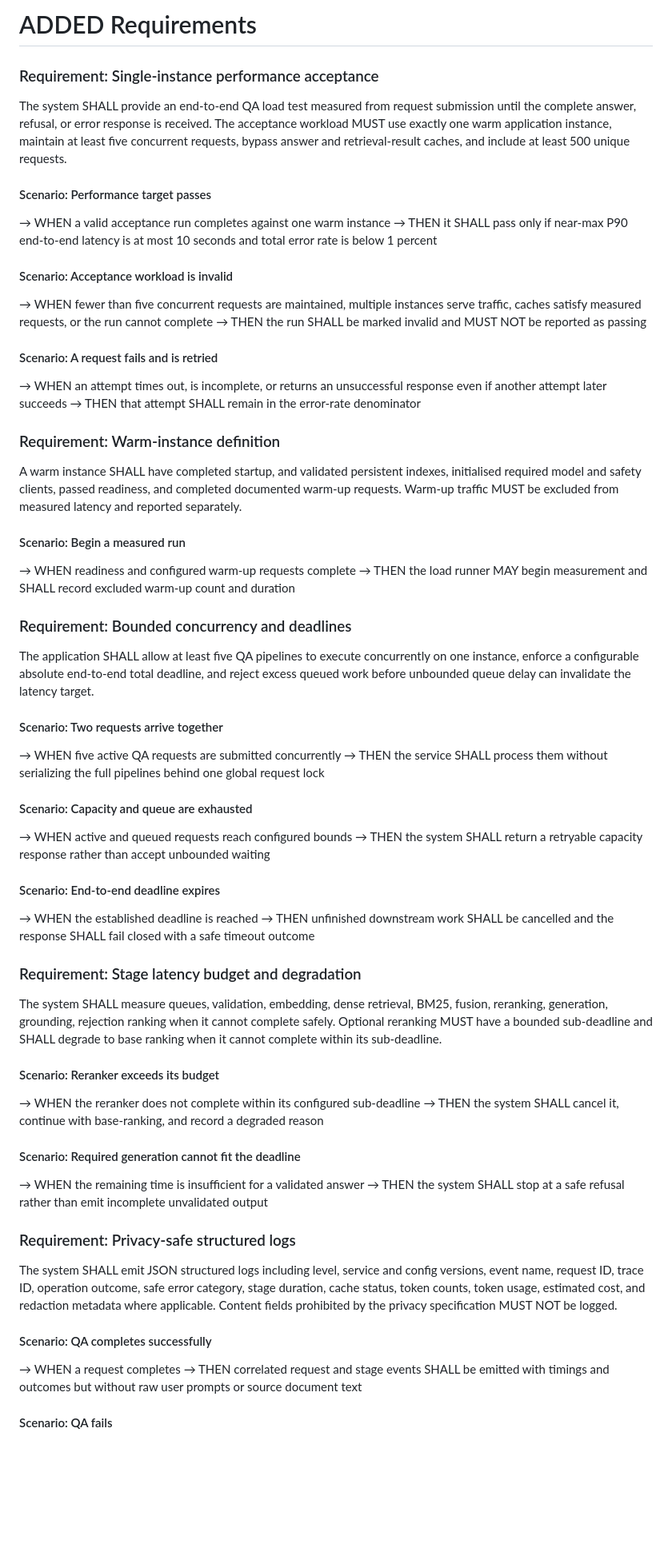
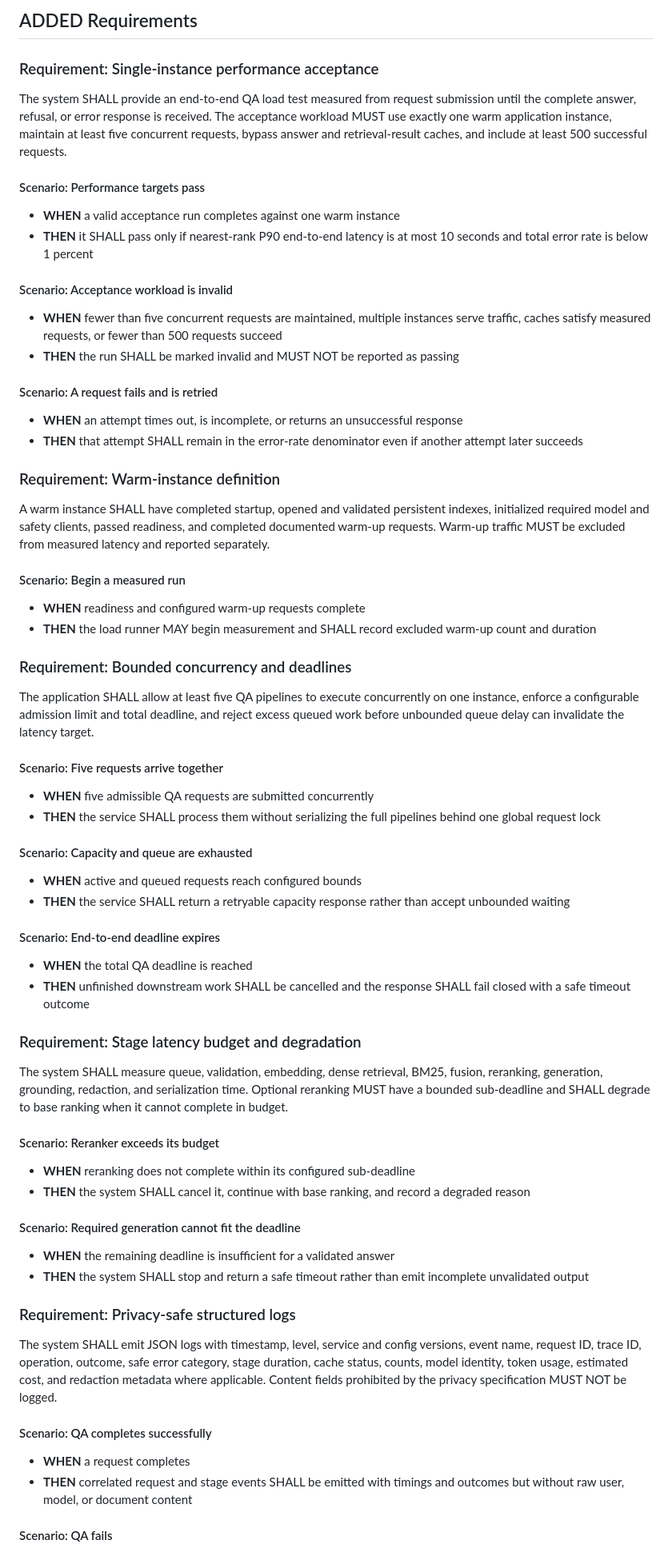
Before and after one commit to DenisYuqi/Rag_Demo, a Markdown page: specs/performance-observability/spec.md, the part around one of its changes. Shown at 80% size. Rendered like a GitHub page; blank space fills up the shorter version.

Commit message:
Refine performance requirements and scenarios

```diff
--- a/specs/performance-observability/spec.md
+++ b/specs/performance-observability/spec.md
@@ -1,58 +1,58 @@
-# ADDED Requirements
+## ADDED Requirements
 
 ### Requirement: Single-instance performance acceptance
-The system SHALL provide an end-to-end QA load test measured from request submission until the complete answer, refusal, or error response is received. The acceptance workload MUST use exactly one warm application instance, maintain at least five concurrent requests, bypass answer and retrieval-result caches, and include at least 500 unique requests.
+The system SHALL provide an end-to-end QA load test measured from request submission until the complete answer, refusal, or error response is received. The acceptance workload MUST use exactly one warm application instance, maintain at least five concurrent requests, bypass answer and retrieval-result caches, and include at least 500 successful requests.
 
-#### Scenario: Performance target passes
-→ WHEN a valid acceptance run completes against one warm instance
-→ THEN it SHALL pass only if near-max P90 end-to-end latency is at most 10 seconds and total error rate is below 1 percent
+#### Scenario: Performance targets pass
+- **WHEN** a valid acceptance run completes against one warm instance
+- **THEN** it SHALL pass only if nearest-rank P90 end-to-end latency is at most 10 seconds and total error rate is below 1 percent
 
 #### Scenario: Acceptance workload is invalid
-→ WHEN fewer than five concurrent requests are maintained, multiple instances serve traffic, caches satisfy measured requests, or the run cannot complete
-→ THEN the run SHALL be marked invalid and MUST NOT be reported as passing
+- **WHEN** fewer than five concurrent requests are maintained, multiple instances serve traffic, caches satisfy measured requests, or fewer than 500 requests succeed
+- **THEN** the run SHALL be marked invalid and MUST NOT be reported as passing
 
 #### Scenario: A request fails and is retried
-→ WHEN an attempt times out, is incomplete, or returns an unsuccessful response even if another attempt later succeeds
-→ THEN that attempt SHALL remain in the error-rate denominator
+- **WHEN** an attempt times out, is incomplete, or returns an unsuccessful response
+- **THEN** that attempt SHALL remain in the error-rate denominator even if another attempt later succeeds
 
 ### Requirement: Warm-instance definition
-A warm instance SHALL have completed startup, and validated persistent indexes, initialised required model and safety clients, passed readiness, and completed documented warm-up requests. Warm-up traffic MUST be excluded from measured latency and reported separately.
+A warm instance SHALL have completed startup, opened and validated persistent indexes, initialized required model and safety clients, passed readiness, and completed documented warm-up requests. Warm-up traffic MUST be excluded from measured latency and reported separately.
 
 #### Scenario: Begin a measured run
-→ WHEN readiness and configured warm-up requests complete
-→ THEN the load runner MAY begin measurement and SHALL record excluded warm-up count and duration
+- **WHEN** readiness and configured warm-up requests complete
+- **THEN** the load runner MAY begin measurement and SHALL record excluded warm-up count and duration
 
 ### Requirement: Bounded concurrency and deadlines
-The application SHALL allow at least five QA pipelines to execute concurrently on one instance, enforce a configurable absolute end-to-end total deadline, and reject excess queued work before unbounded queue delay can invalidate the latency target.
+The application SHALL allow at least five QA pipelines to execute concurrently on one instance, enforce a configurable admission limit and total deadline, and reject excess queued work before unbounded queue delay can invalidate the latency target.
 
-#### Scenario: Two requests arrive together
-→ WHEN five active QA requests are submitted concurrently
-→ THEN the service SHALL process them without serializing the full pipelines behind one global request lock
+#### Scenario: Five requests arrive together
+- **WHEN** five admissible QA requests are submitted concurrently
+- **THEN** the service SHALL process them without serializing the full pipelines behind one global request lock
 
 #### Scenario: Capacity and queue are exhausted
-→ WHEN active and queued requests reach configured bounds
-→ THEN the system SHALL return a retryable capacity response rather than accept unbounded waiting
+- **WHEN** active and queued requests reach configured bounds
+- **THEN** the service SHALL return a retryable capacity response rather than accept unbounded waiting
 
 #### Scenario: End-to-end deadline expires
-→ WHEN the established deadline is reached
-→ THEN unfinished downstream work SHALL be cancelled and the response SHALL fail closed with a safe timeout outcome
+- **WHEN** the total QA deadline is reached
+- **THEN** unfinished downstream work SHALL be cancelled and the response SHALL fail closed with a safe timeout outcome
 
 ### Requirement: Stage latency budget and degradation
-The system SHALL measure queues, validation, embedding, dense retrieval, BM25, fusion, reranking, generation, grounding, rejection ranking when it cannot complete safely. Optional reranking MUST have a bounded sub-deadline and SHALL degrade to base ranking when it cannot complete within its sub-deadline.
+The system SHALL measure queue, validation, embedding, dense retrieval, BM25, fusion, reranking, generation, grounding, redaction, and serialization time. Optional reranking MUST have a bounded sub-deadline and SHALL degrade to base ranking when it cannot complete in budget.
 
 #### Scenario: Reranker exceeds its budget
-→ WHEN the reranker does not complete within its configured sub-deadline
-→ THEN the system SHALL cancel it, continue with base-ranking, and record a degraded reason
+- **WHEN** reranking does not complete within its configured sub-deadline
+- **THEN** the system SHALL cancel it, continue with base ranking, and record a degraded reason
 
 #### Scenario: Required generation cannot fit the deadline
-→ WHEN the remaining time is insufficient for a validated answer
-→ THEN the system SHALL stop at a safe refusal rather than emit incomplete unvalidated output
+- **WHEN** the remaining deadline is insufficient for a validated answer
+- **THEN** the system SHALL stop and return a safe timeout rather than emit incomplete unvalidated output
 
 ### Requirement: Privacy-safe structured logs
-The system SHALL emit JSON structured logs including level, service and config versions, event name, request ID, trace ID, operation outcome, safe error category, stage duration, cache status, token counts, token usage, estimated cost, and redaction metadata where applicable. Content fields prohibited by the privacy specification MUST NOT be logged.
+The system SHALL emit JSON logs with timestamp, level, service and config versions, event name, request ID, trace ID, operation, outcome, safe error category, stage duration, cache status, counts, model identity, token usage, estimated cost, and redaction metadata where applicable. Content fields prohibited by the privacy specification MUST NOT be logged.
 
 #### Scenario: QA completes successfully
-→ WHEN a request completes
-→ THEN correlated request and stage events SHALL be emitted with timings and outcomes but without raw user prompts or source document text
+- **WHEN** a request completes
+- **THEN** correlated request and stage events SHALL be emitted with timings and outcomes but without raw user, model, or document content
 
 #### Scenario: QA fails
```
Also changed, not shown: other parts of specs/performance-observability/spec.md (+15 -15 lines).
